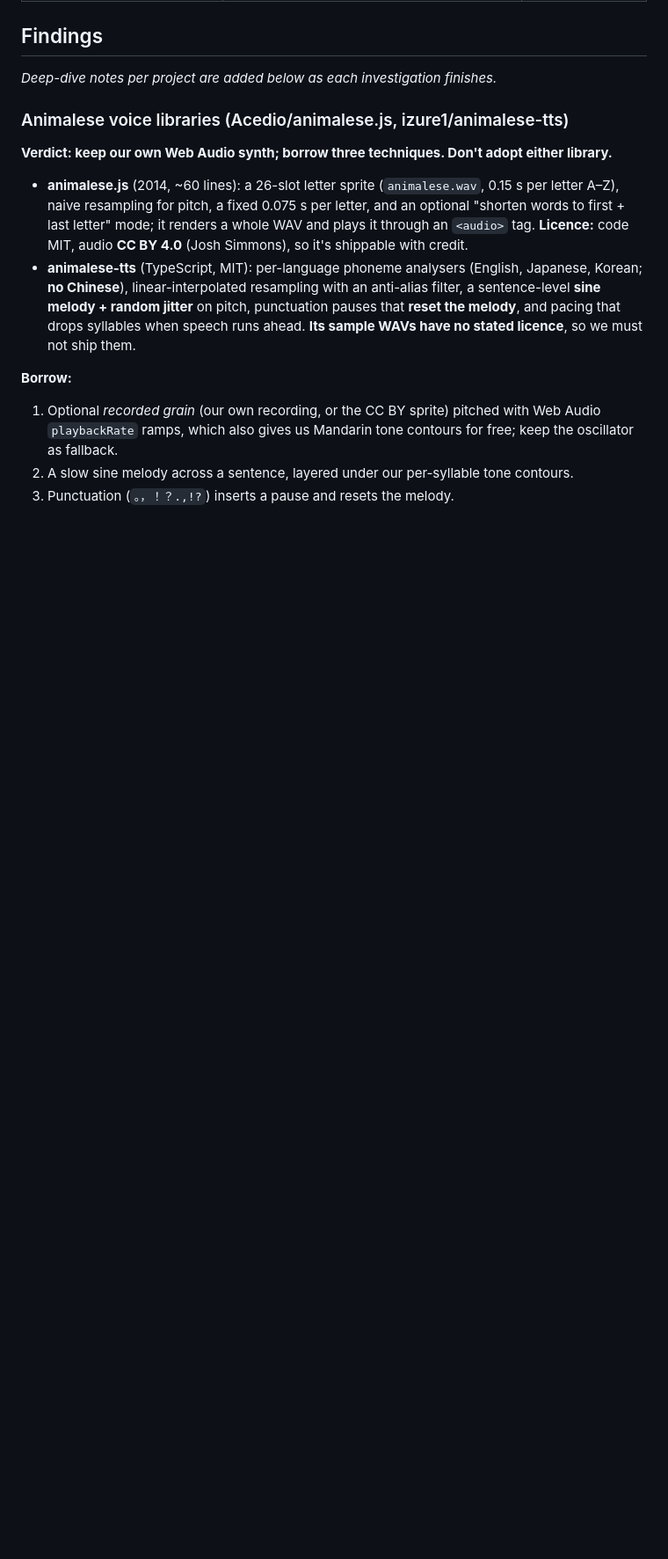
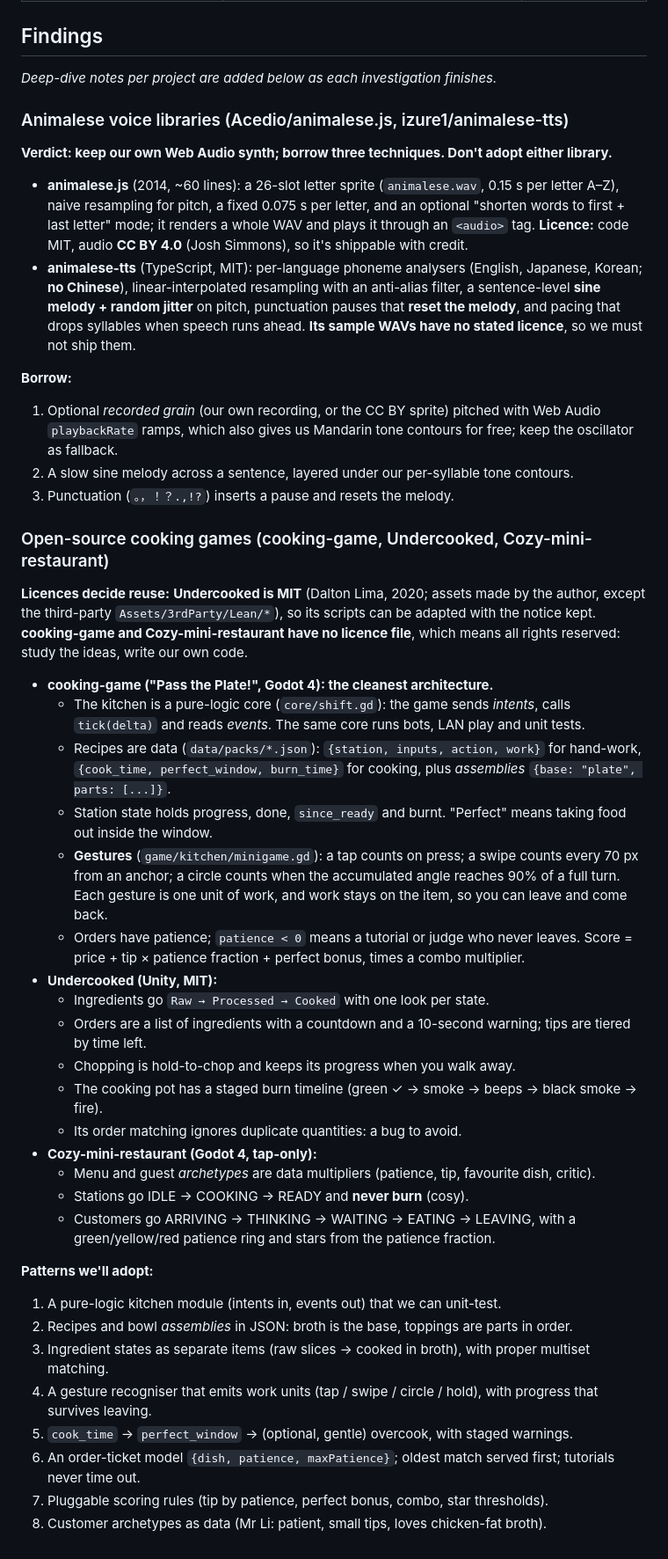
Before and after one commit to nikodemadamski/yunnan-rice-noodles, a Markdown page: docs/research/PRIOR_ART.md, the part around the change. Shown at 88% size. Rendered like a GitHub page; blank space fills up the shorter version.

Commit message:
Prior art: open-source cooking game findings
Co-Authored-By: Claude Opus 5.5 <noreply@anthropic.com>
Claude-Session: https://claude.ai/code/session_017mhXFVx8ShBRsKMGyCfgBm

```diff
--- a/docs/research/PRIOR_ART.md
+++ b/docs/research/PRIOR_ART.md
@@ -53,3 +53,34 @@ _Deep-dive notes per project are added below as each investigation finishes._
 1. Optional *recorded grain* (our own recording, or the CC BY sprite) pitched with Web Audio `playbackRate` ramps, which also gives us Mandarin tone contours for free; keep the oscillator as fallback.
 2. A slow sine melody across a sentence, layered under our per-syllable tone contours.
 3. Punctuation (`。，！？.,!?`) inserts a pause and resets the melody.
+
+### Open-source cooking games (cooking-game, Undercooked, Cozy-mini-restaurant)
+
+**Licences decide reuse:** **Undercooked is MIT** (Dalton Lima, 2020; assets made by the author, except the third-party `Assets/3rdParty/Lean/*`), so its scripts can be adapted with the notice kept. **cooking-game and Cozy-mini-restaurant have no licence file**, which means all rights reserved: study the ideas, write our own code.
+
+- **cooking-game ("Pass the Plate!", Godot 4): the cleanest architecture.**
+  - The kitchen is a pure-logic core (`core/shift.gd`): the game sends *intents*, calls `tick(delta)` and reads *events*. The same core runs bots, LAN play and unit tests.
+  - Recipes are data (`data/packs/*.json`): `{station, inputs, action, work}` for hand-work, `{cook_time, perfect_window, burn_time}` for cooking, plus *assemblies* `{base: "plate", parts: [...]}`.
+  - Station state holds progress, done, `since_ready` and burnt. "Perfect" means taking food out inside the window.
+  - **Gestures** (`game/kitchen/minigame.gd`): a tap counts on press; a swipe counts every 70 px from an anchor; a circle counts when the accumulated angle reaches 90% of a full turn. Each gesture is one unit of work, and work stays on the item, so you can leave and come back.
+  - Orders have patience; `patience < 0` means a tutorial or judge who never leaves. Score = price + tip × patience fraction + perfect bonus, times a combo multiplier.
+- **Undercooked (Unity, MIT):**
+  - Ingredients go `Raw → Processed → Cooked` with one look per state.
+  - Orders are a list of ingredients with a countdown and a 10-second warning; tips are tiered by time left.
+  - Chopping is hold-to-chop and keeps its progress when you walk away.
+  - The cooking pot has a staged burn timeline (green ✓ → smoke → beeps → black smoke → fire).
+  - Its order matching ignores duplicate quantities: a bug to avoid.
+- **Cozy-mini-restaurant (Godot 4, tap-only):**
+  - Menu and guest *archetypes* are data multipliers (patience, tip, favourite dish, critic).
+  - Stations go IDLE → COOKING → READY and **never burn** (cosy).
+  - Customers go ARRIVING → THINKING → WAITING → EATING → LEAVING, with a green/yellow/red patience ring and stars from the patience fraction.
+
+**Patterns we'll adopt:**
+1. A pure-logic kitchen module (intents in, events out) that we can unit-test.
+2. Recipes and bowl *assemblies* in JSON: broth is the base, toppings are parts in order.
+3. Ingredient states as separate items (raw slices → cooked in broth), with proper multiset matching.
+4. A gesture recogniser that emits work units (tap / swipe / circle / hold), with progress that survives leaving.
+5. `cook_time` → `perfect_window` → (optional, gentle) overcook, with staged warnings.
+6. An order-ticket model `{dish, patience, maxPatience}`; oldest match served first; tutorials never time out.
+7. Pluggable scoring rules (tip by patience, perfect bonus, combo, star thresholds).
+8. Customer archetypes as data (Mr Li: patient, small tips, loves chicken-fat broth).
```
